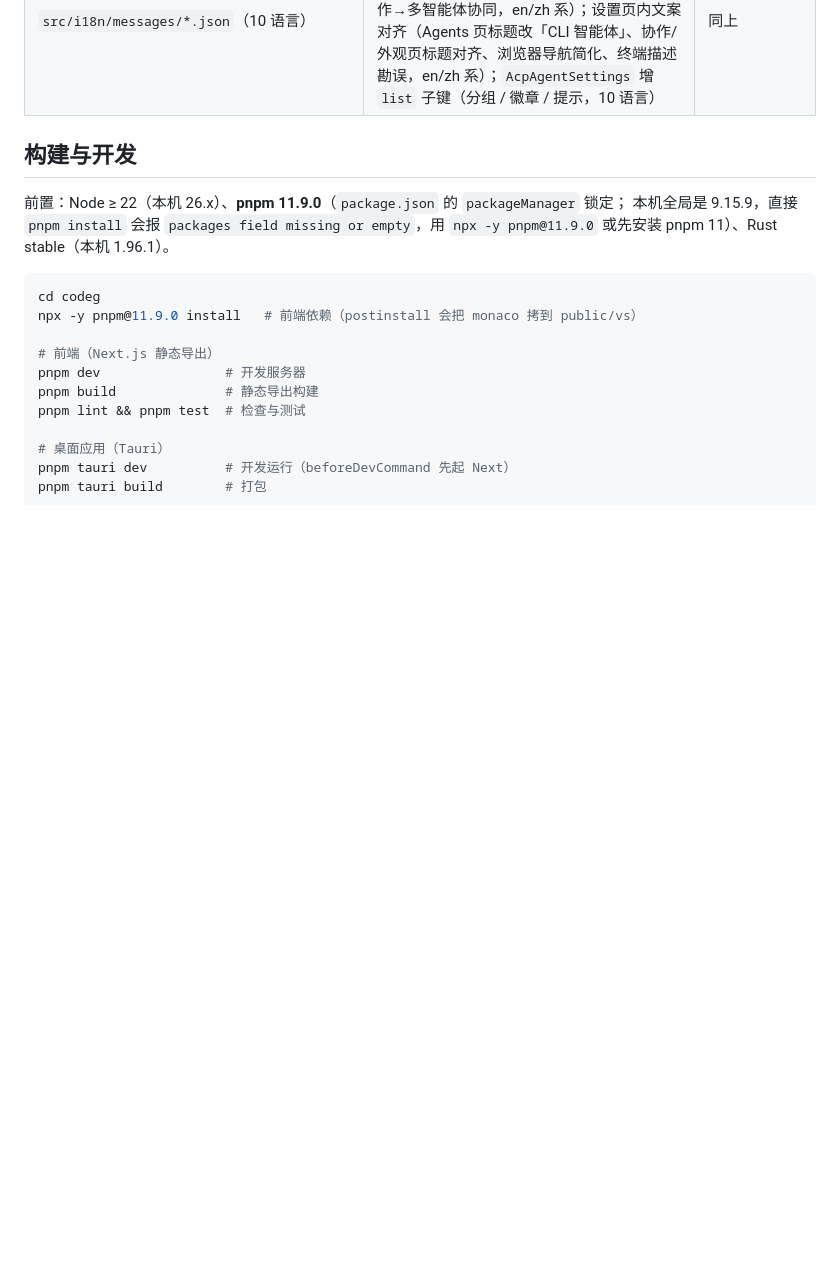
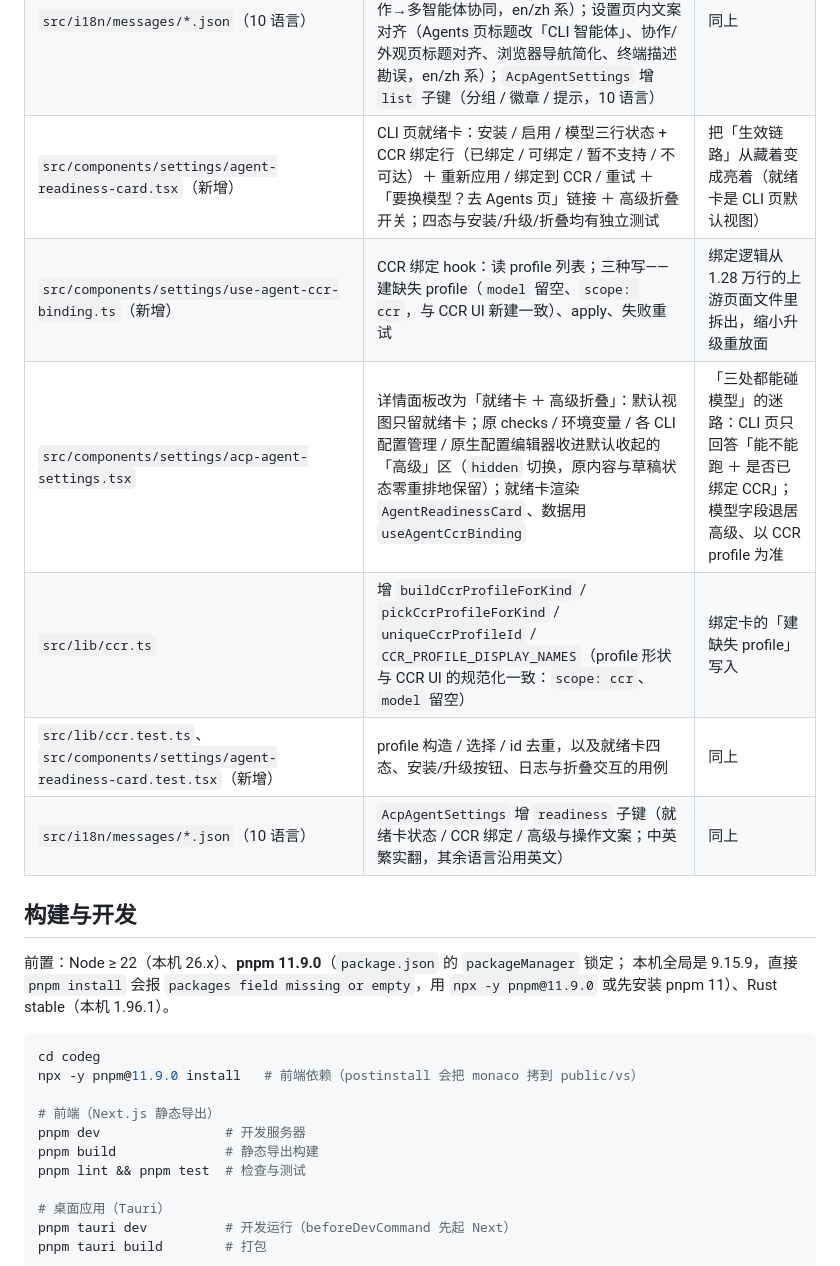
Before and after one commit to pengtao199/CrewChat, a Markdown page: codeg/NOTICE.md, the part around the change. GitHub-like rendering; blank space fills up the shorter version.

```diff
--- a/codeg/NOTICE.md
+++ b/codeg/NOTICE.md
@@ -62,6 +62,12 @@
 | `src/components/settings/acp-agent-settings.provider-rebind.test.tsx` | **删除**（上游文件） | 专测「模型供应商」模式的 rebind 往返——入口已隐藏，行为不可达 |
 | `src/components/settings/acp-agent-settings.fable-model.test.tsx` | 摘除 bound-provider 用例并清理其专用助手（`provider` / `choose`） | 同上；保留的直接编辑用例不受影响 |
 | `src/i18n/messages/*.json`（10 语言） | 新增 `AgentRoles` 命名空间与导航 `agent_roles` 文案；`SettingsShell` 增分组头 / 返回键，改名（智能体→CLI 智能体、协作→多智能体协同，en/zh 系）；设置页内文案对齐（Agents 页标题改「CLI 智能体」、协作/外观页标题对齐、浏览器导航简化、终端描述勘误，en/zh 系）；`AcpAgentSettings` 增 `list` 子键（分组 / 徽章 / 提示，10 语言） | 同上 |
+| `src/components/settings/agent-readiness-card.tsx`（新增） | CLI 页就绪卡：安装 / 启用 / 模型三行状态 + CCR 绑定行（已绑定 / 可绑定 / 暂不支持 / 不可达）＋ 重新应用 / 绑定到 CCR / 重试 ＋「要换模型？去 Agents 页」链接 ＋ 高级折叠开关；四态与安装/升级/折叠均有独立测试 | 把「生效链路」从藏着变成亮着（就绪卡是 CLI 页默认视图） |
+| `src/components/settings/use-agent-ccr-binding.ts`（新增） | CCR 绑定 hook：读 profile 列表；三种写——建缺失 profile（`model` 留空、`scope: ccr`，与 CCR UI 新建一致）、apply、失败重试 | 绑定逻辑从 1.28 万行的上游页面文件里拆出，缩小升级重放面 |
+| `src/components/settings/acp-agent-settings.tsx` | 详情面板改为「就绪卡 ＋ 高级折叠」：默认视图只留就绪卡；原 checks / 环境变量 / 各 CLI 配置管理 / 原生配置编辑器收进默认收起的「高级」区（`hidden` 切换，原内容与草稿状态零重排地保留）；就绪卡渲染 `AgentReadinessCard`、数据用 `useAgentCcrBinding` | 「三处都能碰模型」的迷路：CLI 页只回答「能不能跑 ＋ 是否已绑定 CCR」；模型字段退居高级、以 CCR profile 为准 |
+| `src/lib/ccr.ts` | 增 `buildCcrProfileForKind` / `pickCcrProfileForKind` / `uniqueCcrProfileId` / `CCR_PROFILE_DISPLAY_NAMES`（profile 形状与 CCR UI 的规范化一致：`scope: ccr`、`model` 留空） | 绑定卡的「建缺失 profile」写入 |
+| `src/lib/ccr.test.ts`、`src/components/settings/agent-readiness-card.test.tsx`（新增） | profile 构造 / 选择 / id 去重，以及就绪卡四态、安装/升级按钮、日志与折叠交互的用例 | 同上 |
+| `src/i18n/messages/*.json`（10 语言） | `AcpAgentSettings` 增 `readiness` 子键（就绪卡状态 / CCR 绑定 / 高级与操作文案；中英繁实翻，其余语言沿用英文） | 同上 |
 
 ## 构建与开发
 
```
Also changed, not shown: docs/plans/codeg-ccr-integration.md (+46 -10 lines).
